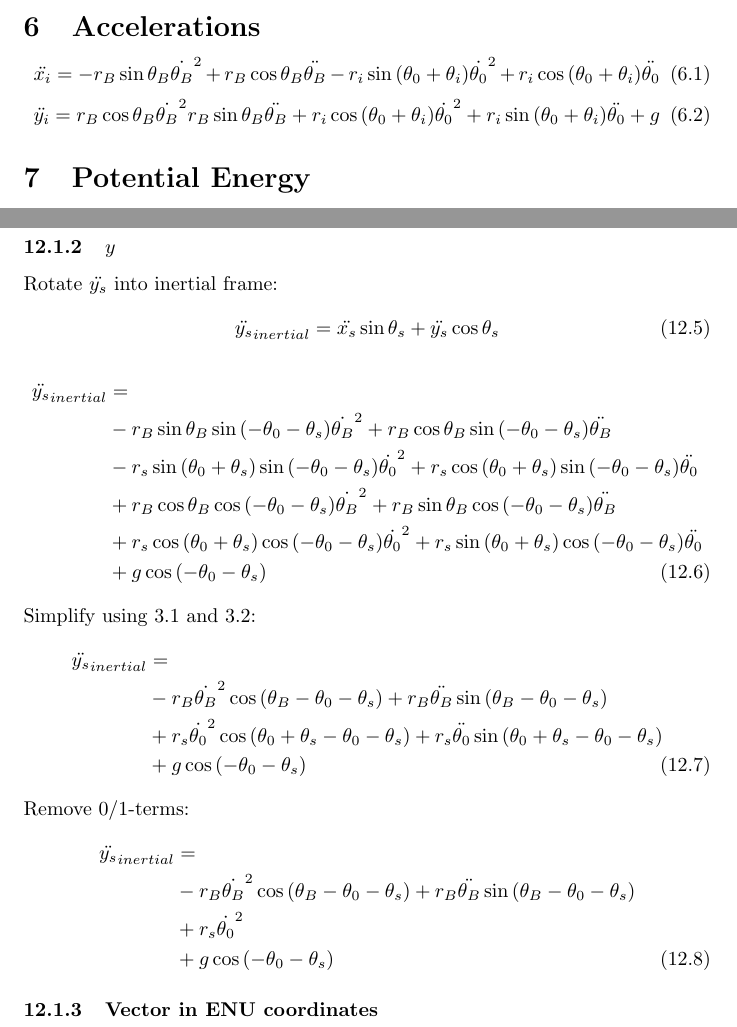
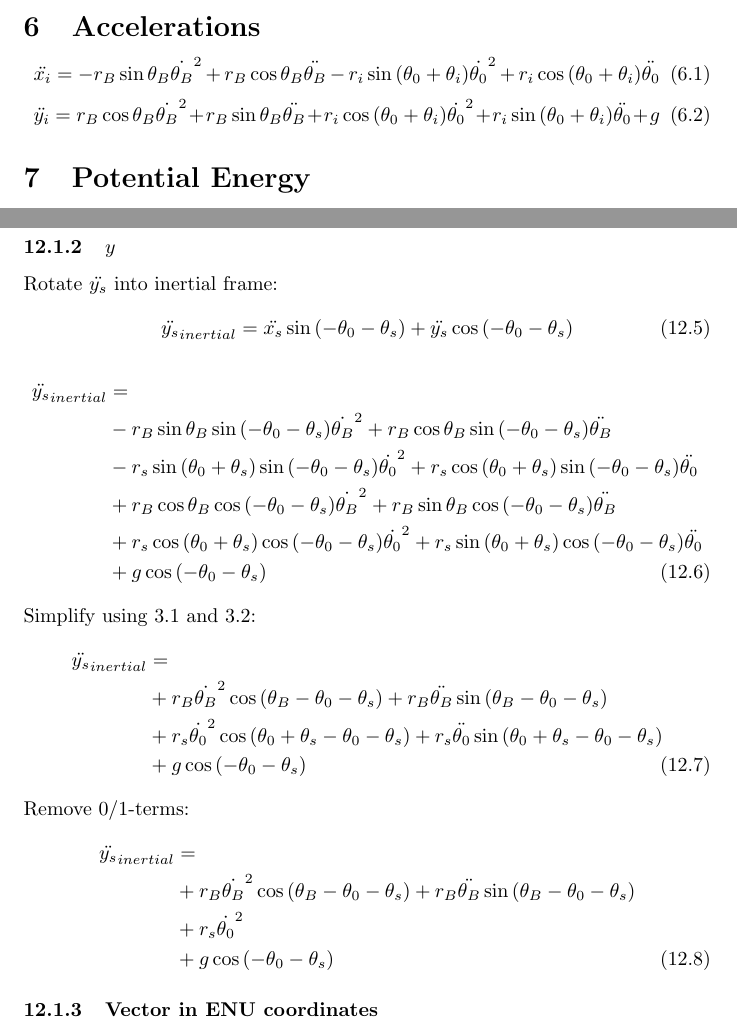
Before and after one commit to ridephysics/sensoreval, a LaTeX document (docs/booster.tex): two parts of pages 3 and 7 of 10, joined at a grey line, cut so that both start at the same text. Compiled offline with pdfLaTeX.

Commit message:
docs/booster: fix typos

```diff
--- a/docs/booster.tex
+++ b/docs/booster.tex
@@ -103,7 +103,7 @@ y_i = -r_B \cos \theta_B - r_i \cos{(\theta_0 + \theta_i)}
 \begin{equation} \label{eq:y_i_ddot}
 \ddot{y_i} =
     r_B \cos \theta_B \dot{\theta_B}^2
-    r_B \sin \theta_B \ddot{\theta_B}
+    + r_B \sin \theta_B \ddot{\theta_B}
     + r_i \cos{(\theta_0 + \theta_i)} \dot{\theta_0}^2
     + r_i \sin{(\theta_0 + \theta_i)} \ddot{\theta_0}
     + g
@@ -332,7 +332,7 @@ Remove 0/1-terms:
 \subsubsection{$y$}
 Rotate $\ddot{y_s}$ into inertial frame:
 \begin{align}
-\ddot{y_s}_{inertial} = \ddot{x_s} \sin \theta_s + \ddot{y_s} \cos \theta_s
+\ddot{y_s}_{inertial} = \ddot{x_s} \sin{(-\theta_0 - \theta_s)} + \ddot{y_s} \cos{(-\theta_0 - \theta_s)}
 \end{align}
 \begin{align}
 \ddot{y_s}_{inertial} &= \nonumber \\
@@ -349,7 +349,7 @@ Rotate $\ddot{y_s}$ into inertial frame:
 Simplify using \ref{eq:ti_coscos_sinsin} and \ref{eq:ti_sincos_cossin}:
 \begin{align}
 \ddot{y_s}_{inertial} &= \nonumber \\
-    &- r_B \dot{\theta_B}^2 \cos{(\theta_B - \theta_0 - \theta_s)}
+    &+ r_B \dot{\theta_B}^2 \cos{(\theta_B - \theta_0 - \theta_s)}
      + r_B \ddot{\theta_B} \sin{(\theta_B - \theta_0 - \theta_s)} \nonumber \\
     &+ r_s \dot{\theta_0}^2 \cos{(\theta_0 + \theta_s - \theta_0 - \theta_s)}
      + r_s \ddot{\theta_0} \sin{(\theta_0 + \theta_s - \theta_0 - \theta_s)} \nonumber \\
@@ -358,7 +358,7 @@ Simplify using \ref{eq:ti_coscos_sinsin} and \ref{eq:ti_sincos_cossin}:
 Remove 0/1-terms:
 \begin{align}
 \ddot{y_s}_{inertial} &= \nonumber \\
-    &- r_B \dot{\theta_B}^2 \cos{(\theta_B - \theta_0 - \theta_s)}
+    &+ r_B \dot{\theta_B}^2 \cos{(\theta_B - \theta_0 - \theta_s)}
      + r_B \ddot{\theta_B} \sin{(\theta_B - \theta_0 - \theta_s)} \nonumber \\
     &+ r_s \dot{\theta_0}^2 \nonumber \\
     &+ g \cos{(-\theta_0 - \theta_s)}
```
Also changed, not shown: docs/booster.tex (2 more changed lines).
